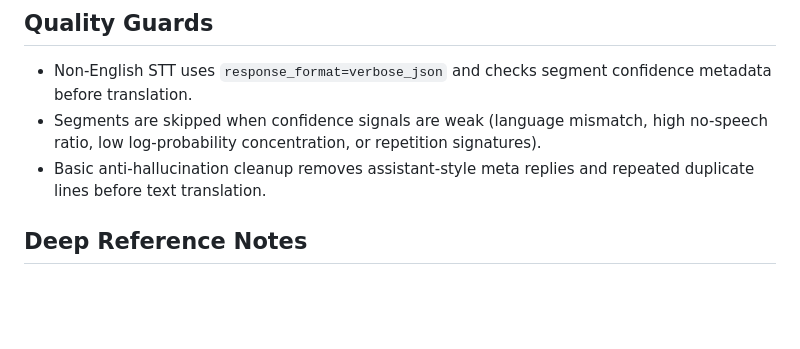
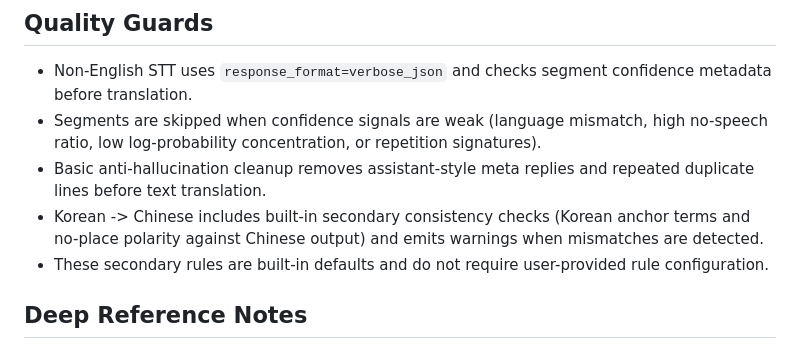
Before and after one commit to Championzb/church-live-audio-stream-translate, a Markdown page: docs/TRANSLATION_PIPELINE.md, the part around the change. GitHub-like rendering; blank space fills up the shorter version.

```diff
--- a/docs/TRANSLATION_PIPELINE.md
+++ b/docs/TRANSLATION_PIPELINE.md
@@ -90,6 +90,8 @@ Text fallback:
 - Non-English STT uses `response_format=verbose_json` and checks segment confidence metadata before translation.
 - Segments are skipped when confidence signals are weak (language mismatch, high no-speech ratio, low log-probability concentration, or repetition signatures).
 - Basic anti-hallucination cleanup removes assistant-style meta replies and repeated duplicate lines before text translation.
+- Korean -> Chinese includes built-in secondary consistency checks (Korean anchor terms and no-place polarity against Chinese output) and emits warnings when mismatches are detected.
+- These secondary rules are built-in defaults and do not require user-provided rule configuration.
 
 ## Deep Reference Notes
 
```
Also changed, not shown: README.md (+1 -0 lines).
